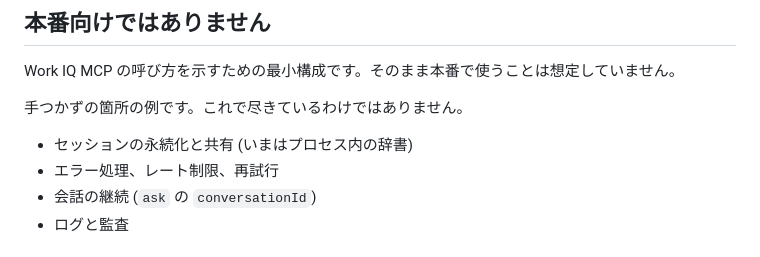
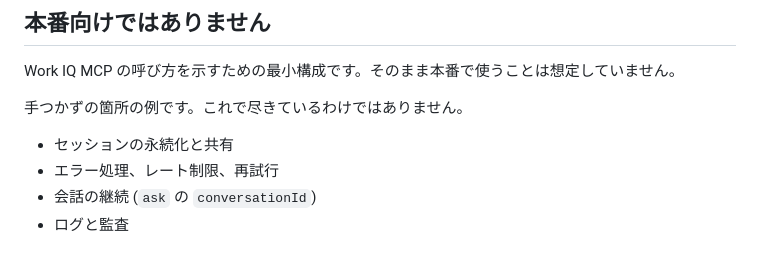
Before and after one commit to kanazawazawa/work-iq-mcp-agent-sample, a Markdown page: README.md, the part around the change. Drawn GitHub-style.

Commit message:
README: 実装の詳細を落とす

```diff
--- a/README.md
+++ b/README.md
@@ -86,7 +86,7 @@ Work IQ MCP の呼び方を示すための最小構成です。そのまま本
 
 手つかずの箇所の例です。これで尽きているわけではありません。
 
-- セッションの永続化と共有 (いまはプロセス内の辞書)
+- セッションの永続化と共有
 - エラー処理、レート制限、再試行
 - 会話の継続 (`ask` の `conversationId`)
 - ログと監査
```
